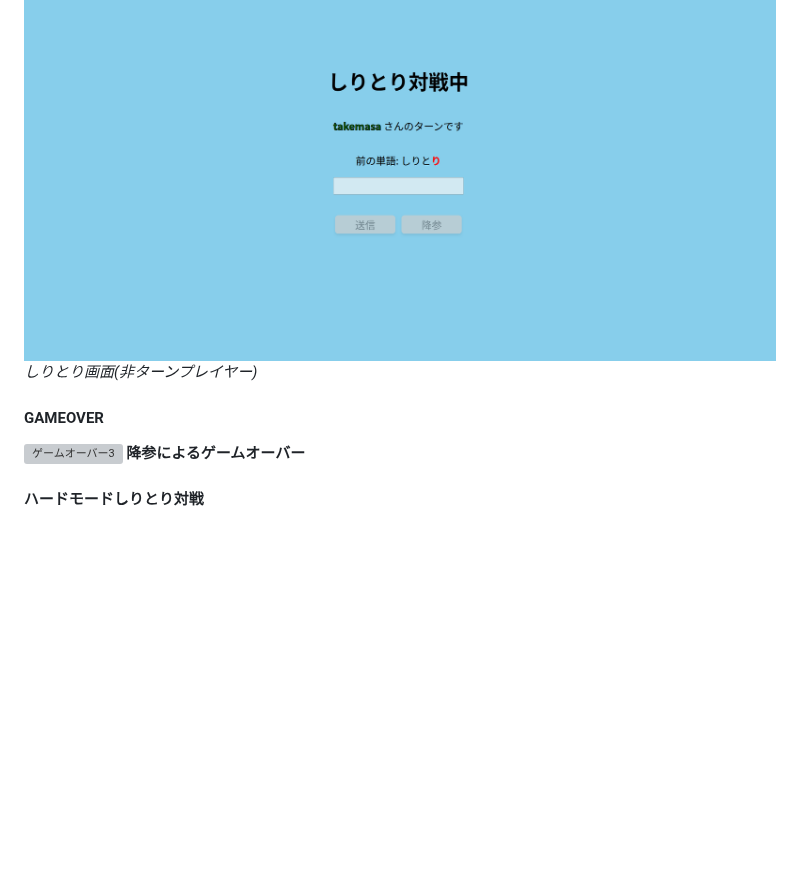
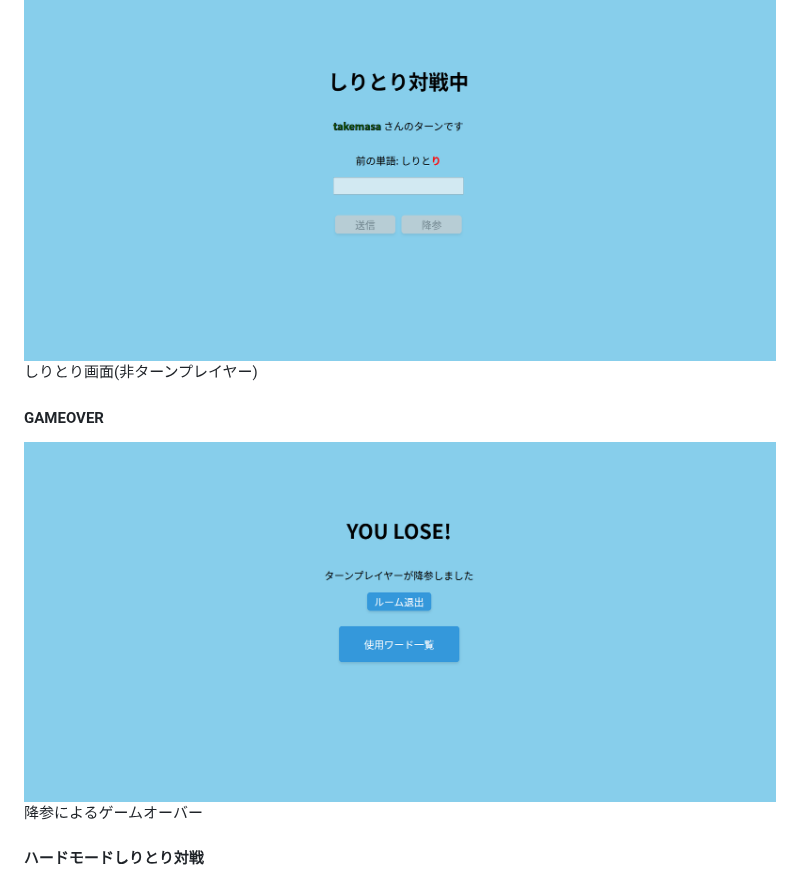
Before and after one commit to yuma-harada/word-chain-app, a Markdown page: README.md, the part around one of its changes. GitHub-like rendering; blank space fills up the shorter version; grey boxes are pictures that could not be loaded.

```diff
--- a/README.md
+++ b/README.md
@@ -137,10 +137,10 @@ _しりとり対戦画面(ターンプレイヤー)_
 
 ![しりとり画面(非ターンプレイヤー)](images/battle_not_turn.png)
-_しりとり画面(非ターンプレイヤー)_
+しりとり画面(非ターンプレイヤー)
 
 #### GAMEOVER
 
-![ゲームオーバー3](image.png) **降参によるゲームオーバー**
+![ゲームオーバー3](images/gameover3.png) 降参によるゲームオーバー
 
 #### ハードモードしりとり対戦
 
```
Also changed, not shown: other parts of README.md (+13 -13 lines).
